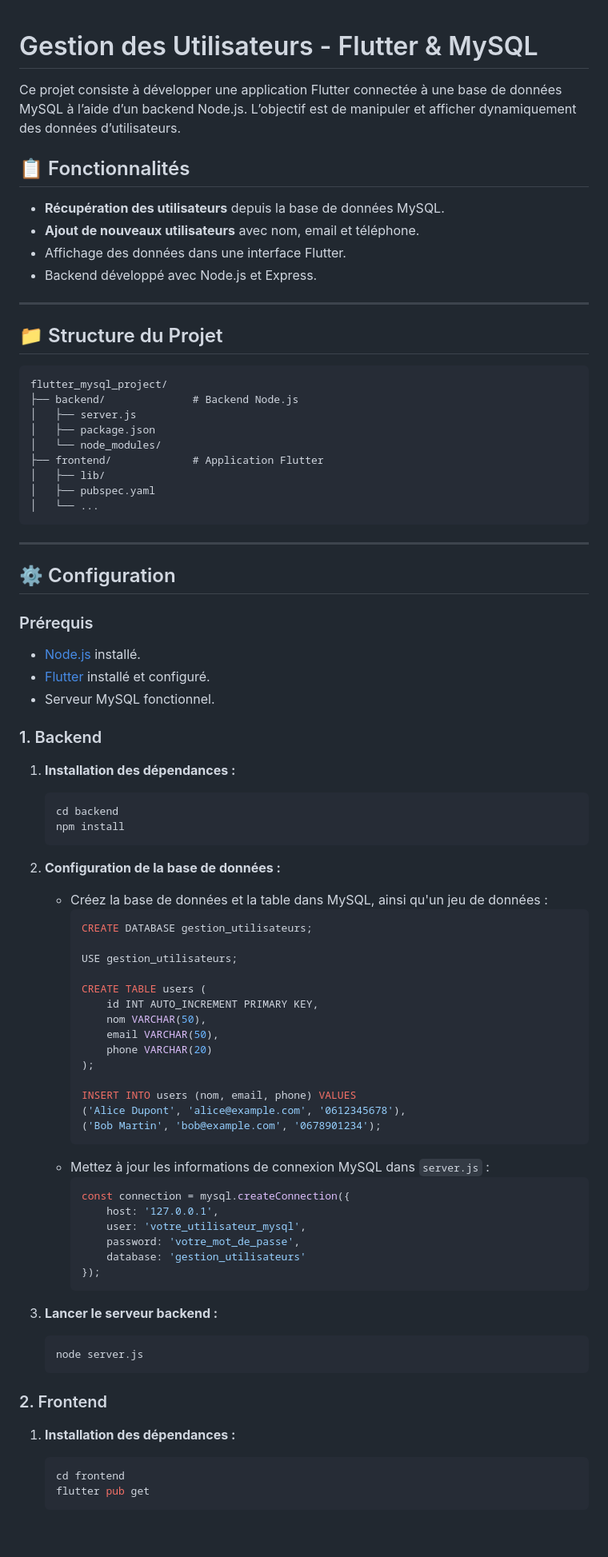
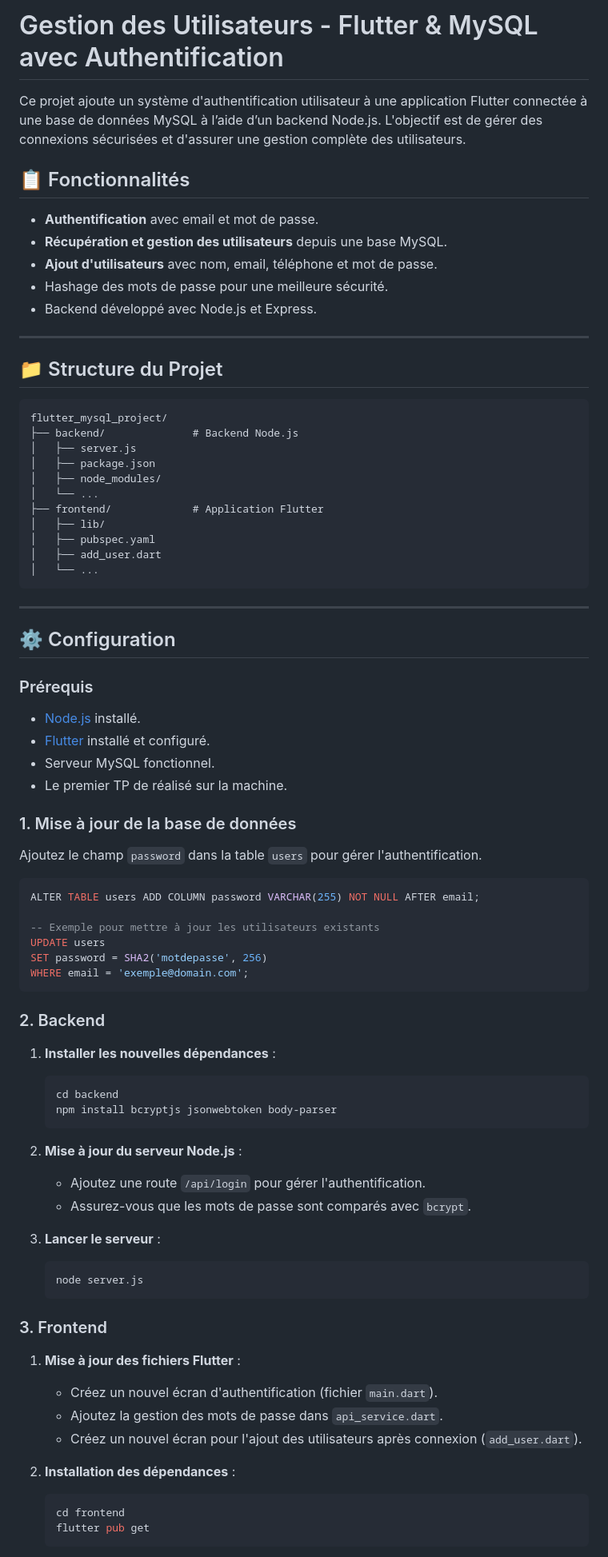
Before and after one commit to erwannevonia/flutter_mysql, a Markdown page: README.md, the part around one of its changes. Shown at 80% size. Drawn GitHub-style; blank space fills up the shorter version.

Commit message:
Mise à jour du README
Fichiers modifiés :
    - README.md

````diff
--- a/README.md
+++ b/README.md
@@ -1,12 +1,12 @@
+# Gestion des Utilisateurs - Flutter & MySQL avec Authentification
 
-# Gestion des Utilisateurs - Flutter & MySQL
-
-Ce projet consiste à développer une application Flutter connectée à une base de données MySQL à l’aide d’un backend Node.js. L’objectif est de manipuler et afficher dynamiquement des données d’utilisateurs.
+Ce projet ajoute un système d'authentification utilisateur à une application Flutter connectée à une base de données MySQL à l’aide d’un backend Node.js. L'objectif est de gérer des connexions sécurisées et d'assurer une gestion complète des utilisateurs.
 
 ## 📋 Fonctionnalités
-- **Récupération des utilisateurs** depuis la base de données MySQL.
-- **Ajout de nouveaux utilisateurs** avec nom, email et téléphone.
-- Affichage des données dans une interface Flutter.
+- **Authentification** avec email et mot de passe.
+- **Récupération et gestion des utilisateurs** depuis une base MySQL.
+- **Ajout d'utilisateurs** avec nom, email, téléphone et mot de passe.
+- Hashage des mots de passe pour une meilleure sécurité.
 - Backend développé avec Node.js et Express.
 
 ---
@@ -17,10 +17,12 @@ flutter_mysql_project/
 ├── backend/              # Backend Node.js
 │   ├── server.js
 │   ├── package.json
-│   └── node_modules/
+│   ├── node_modules/
+│   └── ...
 ├── frontend/             # Application Flutter
 │   ├── lib/
 │   ├── pubspec.yaml
+│   ├── add_user.dart
 │   └── ...
 ```
 
@@ -32,48 +34,43 @@ flutter_mysql_project/
 - [Node.js](https://nodejs.org/) installé.
 - [Flutter](https://flutter.dev/) installé et configuré.
 - Serveur MySQL fonctionnel.
+- Le premier TP de réalisé sur la machine.
 
-### 1. Backend
-1. **Installation des dépendances :**
+### 1. Mise à jour de la base de données
+Ajoutez le champ `password` dans la table `users` pour gérer l'authentification.
+
+```sql
+ALTER TABLE users ADD COLUMN password VARCHAR(255) NOT NULL AFTER email;
+
+-- Exemple pour mettre à jour les utilisateurs existants
+UPDATE users
+SET password = SHA2('motdepasse', 256)
+WHERE email = 'exemple@domain.com';
+```
+
+### 2. Backend
+1. **Installer les nouvelles dépendances** :
    ```bash
    cd backend
-   npm install
+   npm install bcryptjs jsonwebtoken body-parser
    ```
-2. **Configuration de la base de données :**
-   - Créez la base de données et la table dans MySQL, ainsi qu'un jeu de données :
-     ```sql
-     CREATE DATABASE gestion_utilisateurs;
 
-     USE gestion_utilisateurs;
+2. **Mise à jour du serveur Node.js** :
+   - Ajoutez une route `/api/login` pour gérer l'authentification.
+   - Assurez-vous que les mots de passe sont comparés avec `bcrypt`.
 
-     CREATE TABLE users (
-         id INT AUTO_INCREMENT PRIMARY KEY,
-         nom VARCHAR(50),
-         email VARCHAR(50),
-         phone VARCHAR(20)
-     );
-
-     INSERT INTO users (nom, email, phone) VALUES
-     ('Alice Dupont', 'alice@example.com', '0612345678'),
-     ('Bob Martin', 'bob@example.com', '0678901234');
-     ```
-   - Mettez à jour les informations de connexion MySQL dans `server.js` :
-     ```javascript
-     const connection = mysql.createConnection({
-         host: '127.0.0.1',
-         user: 'votre_utilisateur_mysql',
-         password: 'votre_mot_de_passe',
-         database: 'gestion_utilisateurs'
-     });
-     ```
-
-3. **Lancer le serveur backend :**
+3. **Lancer le serveur** :
    ```bash
    node server.js
    ```
 
-### 2. Frontend
-1. **Installation des dépendances :**
+### 3. Frontend
+1. **Mise à jour des fichiers Flutter** :
+   - Créez un nouvel écran d'authentification (fichier `main.dart`).
+   - Ajoutez la gestion des mots de passe dans `api_service.dart`.
+   - Créez un nouvel écran pour l'ajout des utilisateurs après connexion (`add_user.dart`).
+
+2. **Installation des dépendances** :
    ```bash
    cd frontend
    flutter pub get
````
Also changed, not shown: other parts of README.md (+25 -34 lines).
